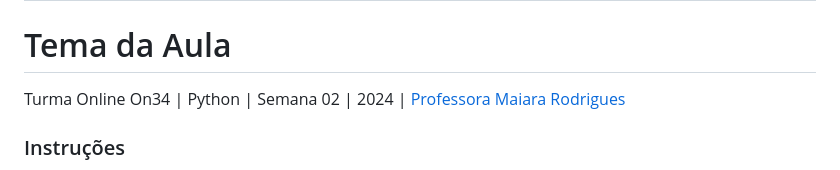
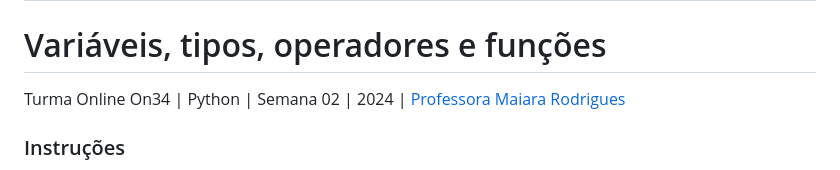
Before and after one commit to reprograma/on34-python-s02-logica-I, a Markdown page: README.md, the part around the change. Rendered like a GitHub page.

```diff
--- a/README.md
+++ b/README.md
@@ -2,7 +2,7 @@
   <img src="assets/reprograma-fundos-claros.png" alt="logo reprograma" width="500">
 </h1>
 
-# Tema da Aula
+# Variáveis, tipos, operadores e funções
 
 Turma Online On34 | Python | Semana 02 | 2024 | <a href="https://www.linkedin.com/in/maiarar/" target="_blank" rel="noopener noreferrer">Professora Maiara Rodrigues</a>
 
```
